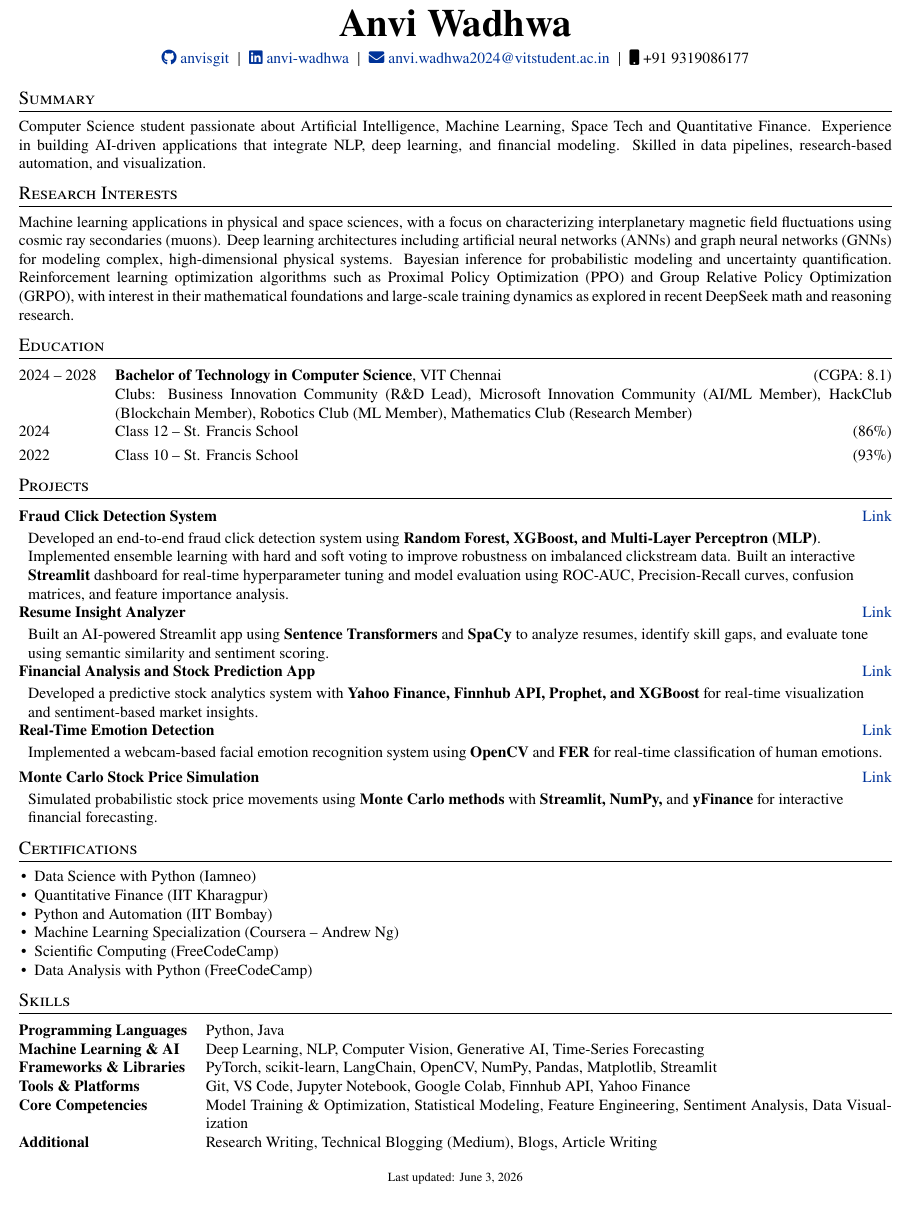
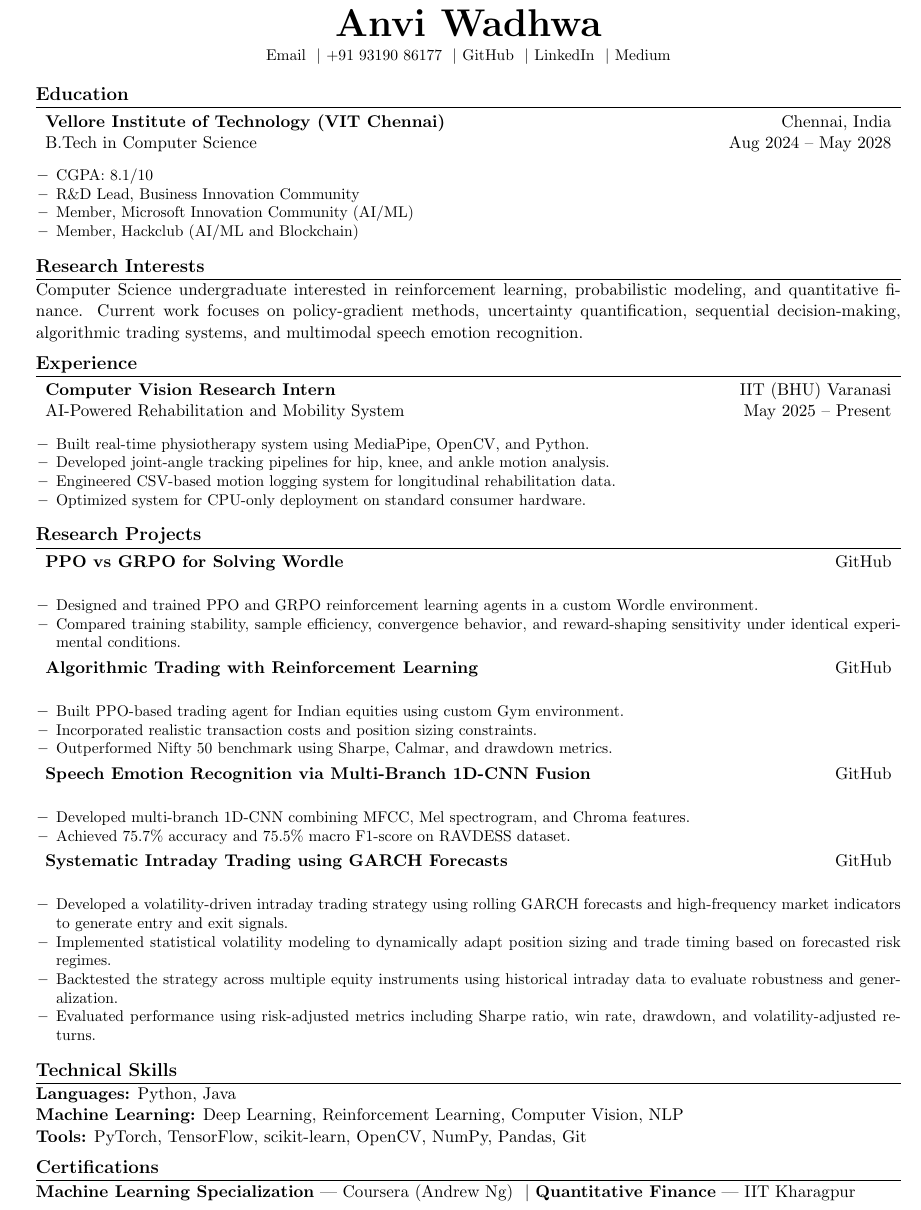
Before and after one commit to anvisgit/AnviWadhwaResume, a LaTeX CV (resume.tex): part of the page, cut so that both start at the same text. Compiled offline with pdfLaTeX.

Commit message:
Update resume format and add experience section

```diff
--- a/resume.tex
+++ b/resume.tex
@@ -35,87 +83,150 @@
 
 \begin{document}
-\pagestyle{empty}
 
-% ---------- Header ----------
-\begin{tabularx}{\linewidth}{@{}C@{}}
-{\Huge \textbf{Anvi Wadhwa}} \\[5pt]
-\href{https://github.com/anvisgit}{\raisebox{-0.05\height}\faGithub\ anvisgit} \ $|$ \
-\href{https://linkedin.com/in/anvi-wadhwa}{\raisebox{-0.05\height}\faLinkedin\ anvi-wadhwa} \ $|$ \
-\href{mailto:anvi.wadhwa2024@vitstudent.ac.in}{\raisebox{-0.05\height}\faEnvelope\ anvi.wadhwa2024@vitstudent.ac.in} \ $|$ \
-\raisebox{-0.05\height}\faMobile\ +91 9319086177
-\end{tabularx}
+%------------------------------------------------
+% HEADER
+%------------------------------------------------
 
-\vspace{6pt}
+\begin{center}
 
-% ---------- Summary ----------
-\section{Summary}
-Computer Science student passionate about Artificial Intelligence, Machine Learning, Space Tech and Quantitative Finance. Experience in building AI-driven applications that integrate NLP, deep learning, and financial modeling. Skilled in data pipelines, research-based automation, and visualization.
+{\fontsize{28}{32}\selectfont\bfseries Anvi Wadhwa}
 
-% ---------- Research Interests ----------
+\vspace{3pt}
+
+\small
+\href{mailto:anvi.wadhwa2024@vitstudent.ac.in}{Email}
+\sep
++91 93190 86177
+\sep
+\href{https://github.com/anvisgit}{GitHub}
+\sep
+\href{https://linkedin.com/in/anvi-wadhwa}{LinkedIn}
+\sep
+\href{https://medium.com/@anviwadhwa7}{Medium}
+
+\end{center}
+
+%------------------------------------------------
+% EDUCATION
+%------------------------------------------------
+
+\section{Education}
+
+\resumeSubHeadingListStart
+
+\resumeSubheading
+{Vellore Institute of Technology (VIT Chennai)}
+{Chennai, India}
+{B.Tech in Computer Science}
+{Aug 2024 -- May 2028}
+
+\resumeItemListStart
+\resumeItem{CGPA: 8.1/10}
+\resumeItem{R\&D Lead, Business Innovation Community}
+\resumeItem{Member, Microsoft Innovation Community (AI/ML)}
+\resumeItem{Member, Hackclub (AI/ML and Blockchain)}
+\resumeItemListEnd
+
+\resumeSubHeadingListEnd
+
+%------------------------------------------------
+% RESEARCH INTERESTS
+%------------------------------------------------
+
 \section{Research Interests}
-Machine learning applications in physical and space sciences, with a focus on characterizing interplanetary magnetic field fluctuations using cosmic ray secondaries (muons). Deep learning architectures including artificial neural networks (ANNs) and graph neural networks (GNNs) for modeling complex, high-dimensional physical systems. Bayesian inference for probabilistic modeling and uncertainty quantification. Reinforcement learning optimization algorithms such as Proximal Policy Optimization (PPO) and Group Relative Policy Optimization (GRPO), with interest in their mathematical foundations and large-scale training dynamics as explored in recent DeepSeek math and reasoning research.
 
-% ---------- Education ----------
-\section{Education}
-\begin{tabularx}{\linewidth}{@{}l X@{}}
-2024 -- 2028 & \textbf{Bachelor of Technology in Computer Science}, VIT Chennai \hfill (CGPA: 8.1) \\
- & Clubs: Business Innovation Community (R\&D Lead), Microsoft Innovation Community (AI/ML Member), HackClub (Blockchain Member), Robotics Club (ML Member), Mathematics Club (Research Member) \\[6pt]
-2024 & Class 12 -- St. Francis School \hfill (86\%) \\[3pt]
-2022 & Class 10 -- St. Francis School \hfill (93\%) \\
-\end{tabularx}
+Computer Science undergraduate interested in reinforcement learning, probabilistic modeling, and quantitative finance. Current work focuses on policy-gradient methods, uncertainty quantification, sequential decision-making, algorithmic trading systems, and multimodal speech emotion recognition.
 
-% ---------- Projects ----------
-\section{Projects}
-\begin{tabularx}{\linewidth}{@{}l r@{}}
-\textbf{Fraud Click Detection System} & \href{https://github.com/anvisgit}{Link} \\[2pt]
-\multicolumn{2}{L}{
-Developed an end-to-end fraud click detection system using \textbf{Random Forest, XGBoost, and Multi-Layer Perceptron (MLP)}. Implemented ensemble learning with hard and soft voting to improve robustness on imbalanced clickstream data. Built an interactive \textbf{Streamlit} dashboard for real-time hyperparameter tuning and model evaluation using ROC-AUC, Precision-Recall curves, confusion matrices, and feature importance analysis.
-} \\[4pt]
+%------------------------------------------------
+% EXPERIENCE
+%------------------------------------------------
 
-\textbf{Resume Insight Analyzer} & \href{https://github.com/anvisgit}{Link} \\[2pt]
-\multicolumn{2}{L}{
-Built an AI-powered Streamlit app using \textbf{Sentence Transformers} and \textbf{SpaCy} to analyze resumes, identify skill gaps, and evaluate tone using semantic similarity and sentiment scoring.
-} \\[4pt]
+\section{Experience}
 
-\textbf{Financial Analysis and Stock Prediction App} & \href{https://github.com/anvisgit}{Link} \\[2pt]
-\multicolumn{2}{L}{
-Developed a predictive stock analytics system with \textbf{Yahoo Finance, Finnhub API, Prophet, and XGBoost} for real-time visualization and sentiment-based market insights.
-} \\[4pt]
+\resumeSubHeadingListStart
 
-\textbf{Real-Time Emotion Detection} & \href{https://github.com/anvisgit}{Link} \\[2pt]
-\multicolumn{2}{L}{
-Implemented a webcam-based facial emotion recognition system using \textbf{OpenCV} and \textbf{FER} for real-time classification of human emotions.
-} \\[4pt]
+\resumeSubheading
+{Computer Vision Research Intern}
+{IIT (BHU) Varanasi}
+{AI-Powered Rehabilitation and Mobility System}
+{May 2025 -- Present}
 
-\textbf{Monte Carlo Stock Price Simulation} & \href{https://github.com/anvisgit}{Link} \\[2pt]
-\multicolumn{2}{L}{
-Simulated probabilistic stock price movements using \textbf{Monte Carlo methods} with \textbf{Streamlit, NumPy,} and \textbf{yFinance} for interactive financial forecasting.
-} \\
-\end{tabularx}
+\resumeItemListStart
+\resumeItem{Built real-time physiotherapy system using MediaPipe, OpenCV, and Python.}
+\resumeItem{Developed joint-angle tracking pipelines for hip, knee, and ankle motion analysis.}
+\resumeItem{Engineered CSV-based motion logging system for longitudinal rehabilitation data.}
+\resumeItem{Optimized system for CPU-only deployment on standard consumer hardware.}
+\resumeItemListEnd
 
-% ---------- Certifications ----------
+\resumeSubHeadingListEnd
+
+%------------------------------------------------
+% RESEARCH PROJECTS
+%------------------------------------------------
+
+\section{Research Projects}
+\resumeSubHeadingListStart
+\resumeProjectHeading
+{PPO vs GRPO for Solving Wordle}
+{\hfill \href{https://github.com/anvisgit/Comparative-Analysis-Of-PPO-And-GRPO-for-Solving-Wordle}{GitHub}}
+
+\resumeItemListStart
+\resumeItem{Designed and trained PPO and GRPO reinforcement learning agents in a custom Wordle environment.}
+\resumeItem{Compared training stability, sample efficiency, convergence behavior, and reward-shaping sensitivity under identical experimental conditions.}
+\resumeItemListEnd
+
+\resumeProjectHeading
+{Algorithmic Trading with Reinforcement Learning}
+{\hfill \href{https://github.com/anvisgit/Algorithmic-Trading-with-Reinforcement-Learning}{GitHub}}
+
+\resumeItemListStart
+\resumeItem{Built PPO-based trading agent for Indian equities using custom Gym environment.}
+\resumeItem{Incorporated realistic transaction costs and position sizing constraints.}
+\resumeItem{Outperformed Nifty 50 benchmark using Sharpe, Calmar, and drawdown metrics.}
+\resumeItemListEnd
+
+\resumeProjectHeading
+{Speech Emotion Recognition via Multi-Branch 1D-CNN Fusion}
+{\hfill \href{https://github.com/anvisgit/Feature-Adaptation-and-Model-Optimization-for-Emotion-Recognition-in-Speech}{GitHub}}
+
+\resumeItemListStart
+\resumeItem{Developed multi-branch 1D-CNN combining MFCC, Mel spectrogram, and Chroma features.}
+\resumeItem{Achieved 75.7\% accuracy and 75.5\% macro F1-score on RAVDESS dataset.}
+\resumeItemListEnd
+
+\resumeProjectHeading
+{Systematic Intraday Trading using GARCH Forecasts}
+{\hfill \href{https://github.com/anvisgit/Systematic-Intraday-Trading-Using-GARCH-Forecasts-and-High-Frequency-Indicators}{GitHub}}
+
+\resumeItemListStart
+\resumeItem{Developed a volatility-driven intraday trading strategy using rolling GARCH forecasts and high-frequency market indicators to generate entry and exit signals.}
+\resumeItem{Implemented statistical volatility modeling to dynamically adapt position sizing and trade timing based on forecasted risk regimes.}
+\resumeItem{Backtested the strategy across multiple equity instruments using historical intraday data to evaluate robustness and generalization.}
+\resumeItem{Evaluated performance using risk-adjusted metrics including Sharpe ratio, win rate, drawdown, and volatility-adjusted returns.}
+\resumeItemListEnd
+
+\resumeSubHeadingListEnd
+
+%------------------------------------------------
+% TECHNICAL SKILLS
+%------------------------------------------------
+
+\section{Technical Skills}
+
+\textbf{Languages:} Python, Java
+
+\textbf{Machine Learning:} Deep Learning, Reinforcement Learning, Computer Vision, NLP
+
+\textbf{Tools:} PyTorch, TensorFlow, scikit-learn, OpenCV, NumPy, Pandas, Git
+
+%------------------------------------------------
+% CERTIFICATIONS
+%------------------------------------------------
+
 \section{Certifications}
-\begin{itemize}[noitemsep,leftmargin=1em]
-\item Data Science with Python (Iamneo)
-\item Quantitative Finance (IIT Kharagpur)
-\item Python and Automation (IIT Bombay)
-\item Machine Learning Specialization (Coursera -- Andrew Ng)
-\item Scientific Computing (FreeCodeCamp)
-\item Data Analysis with Python (FreeCodeCamp)
-\end{itemize}
 
-% ---------- Skills ----------
-\section{Skills}
-\begin{tabularx}{\linewidth}{@{}l X@{}}
-\textbf{Programming Languages} & Python, Java \\
-\textbf{Machine Learning \& AI} & Deep Learning, NLP, Computer Vision, Generative AI, Time-Series Forecasting \\
-\textbf{Frameworks \& Libraries} & PyTorch, scikit-learn, LangChain, OpenCV, NumPy, Pandas, Matplotlib, Streamlit \\
-\textbf{Tools \& Platforms} & Git, VS Code, Jupyter Notebook, Google Colab, Finnhub API, Yahoo Finance \\
-\textbf{Core Competencies} & Model Training \& Optimization, Statistical Modeling, Feature Engineering, Sentiment Analysis, Data Visualization \\
-\textbf{Additional} & Research Writing, Technical Blogging (Medium), Blogs, Article Writing  \\
-\end{tabularx}
-
-\vspace{6pt}
-\center{\footnotesize Last updated: \today}
+\textbf{Machine Learning Specialization} — Coursera (Andrew Ng)
+\sep
+\textbf{Quantitative Finance} — IIT Kharagpur
 
 \end{document}
```
Also changed, not shown: resume.tex (102 more changed lines).
